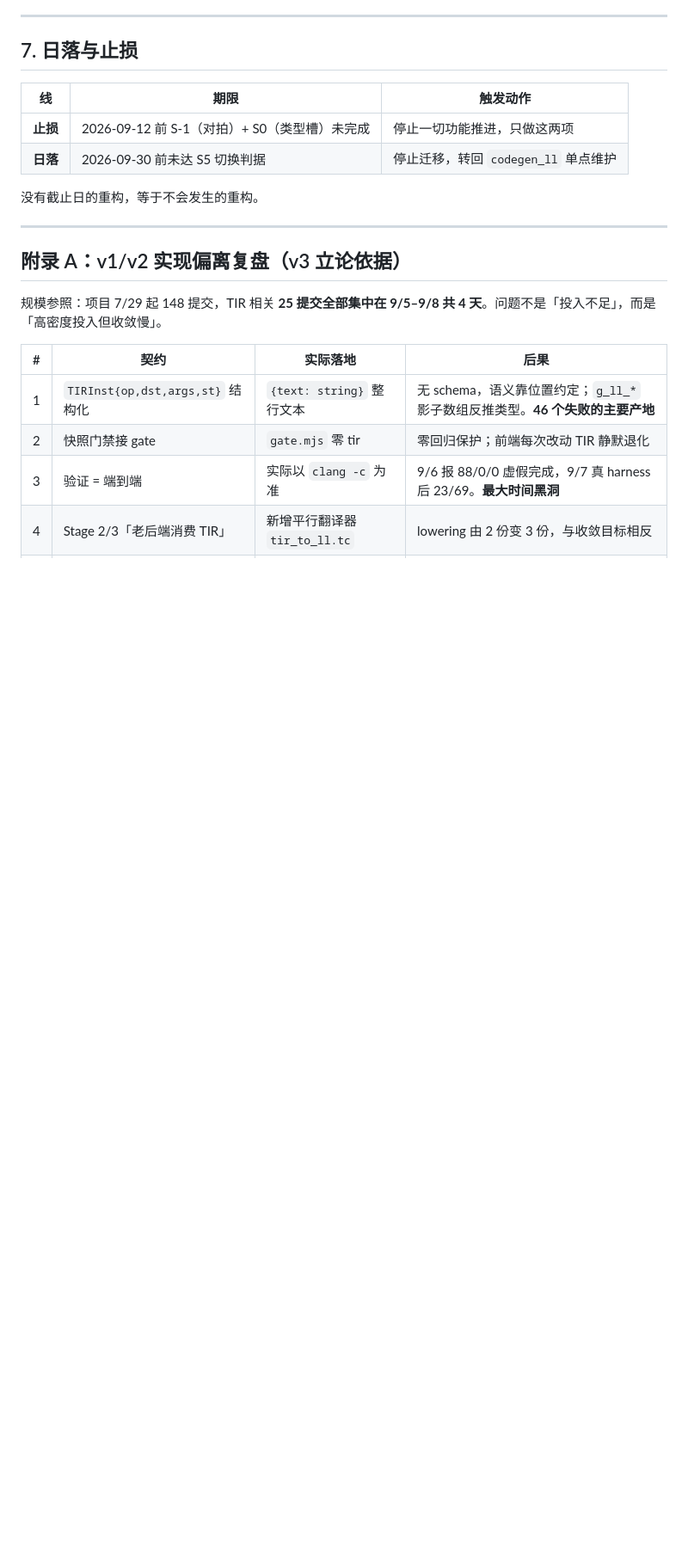
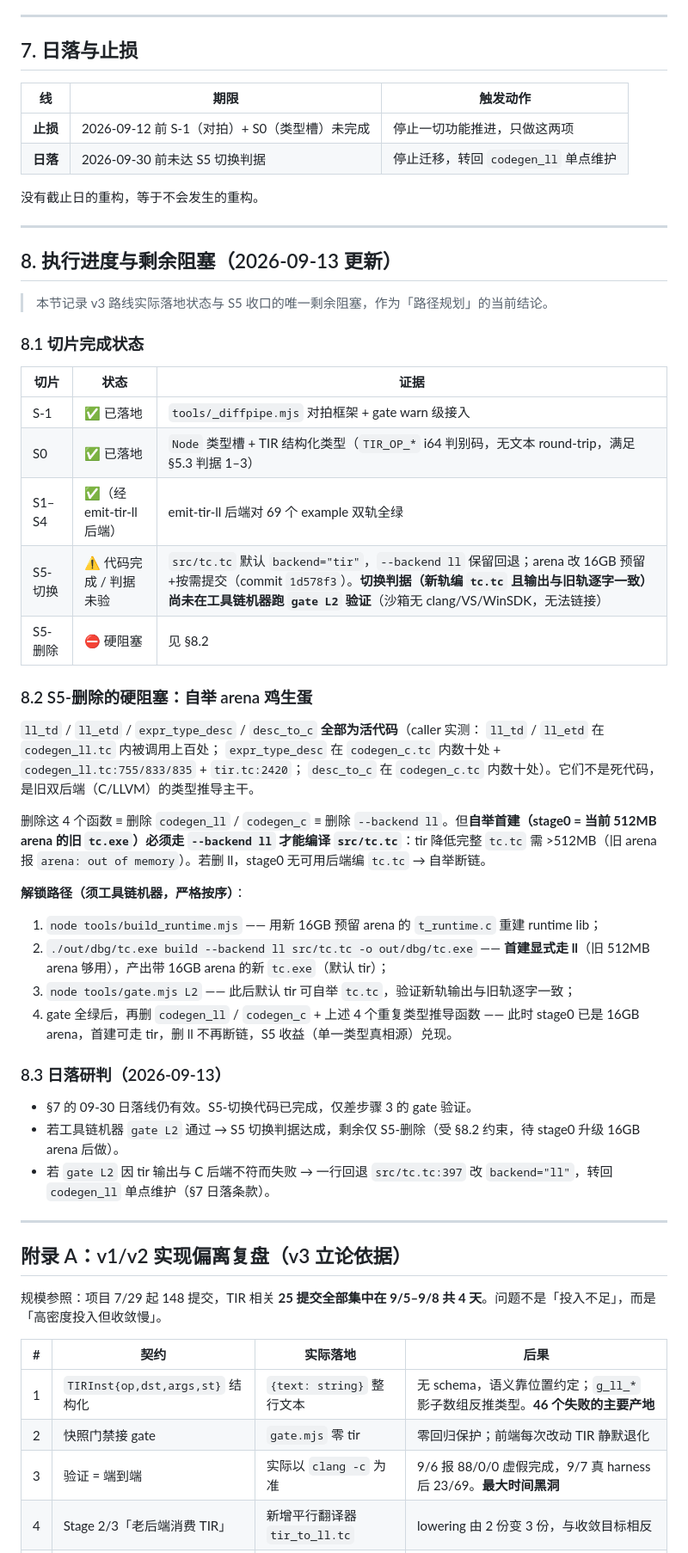
Before and after one commit to tlangroup/t, a Markdown page: docs/compiler/pipeline-implementation-route.md, the part around the change. Shown at 86% size. GitHub-like rendering; blank space fills up the shorter version.

Commit message:
docs: 路线文档收口 S5 进度与剩余阻塞（§8）
- §8.1 切片完成状态：S-1/S0/S1-S4 ✅；S5-切换 ⚠️ 代码完成(commit 1d578f3)/
  切换判据(gate L2 逐字一致)待工具链验证；S5-删除 ⛔ 硬阻塞。
- §8.2 S5-删除硬阻塞：ll_td/ll_etd/expr_type_desc/desc_to_c 全为活代码
  (codegen_ll/codegen_c 内数十~上百处调用)，删=删 codegen_ll/codegen_c=删
  --backend ll；而自举首建(stage0=512MB arena 旧 tc.exe)必须走 --backend ll
  编 tc.tc(tir 降 tc.tc 需 >512MB 旧 arena OOM) → 鸡生蛋死锁。
- §8.2 解锁路径(工具链机器按序)：build_runtime → 首建走 ll 产出 16GB arena
  新 tc.exe → gate L2 验逐字一致 → 全绿后删旧双后端+4 重复函数。
- §8.3 日落研判：09-30 线有效；gate 失败则一行回退 backend="ll"。

```diff
--- a/docs/compiler/pipeline-implementation-route.md
+++ b/docs/compiler/pipeline-implementation-route.md
@@ -282,6 +282,43 @@ TirOperand {
 
 ---
 
+## 8. 执行进度与剩余阻塞（2026-09-13 更新）
+
+> 本节记录 v3 路线实际落地状态与 S5 收口的唯一剩余阻塞，作为「路径规划」的当前结论。
+
+### 8.1 切片完成状态
+
+| 切片 | 状态 | 证据 |
+|---|---|---|
+| S-1 | ✅ 已落地 | `tools/_diffpipe.mjs` 对拍框架 + gate warn 级接入 |
+| S0 | ✅ 已落地 | `Node` 类型槽 + TIR 结构化类型（`TIR_OP_*` i64 判别码，无文本 round-trip，满足 §5.3 判据 1–3） |
+| S1–S4 | ✅（经 emit-tir-ll 后端） | emit-tir-ll 后端对 69 个 example 双轨全绿 |
+| S5-切换 | ⚠️ 代码完成 / 判据未验 | `src/tc.tc` 默认 `backend="tir"`，`--backend ll` 保留回退；arena 改 16GB 预留+按需提交（commit `1d578f3`）。**切换判据（新轨编 `tc.tc` 且输出与旧轨逐字一致）尚未在工具链机器跑 `gate L2` 验证**（沙箱无 clang/VS/WinSDK，无法链接） |
+| S5-删除 | ⛔ 硬阻塞 | 见 §8.2 |
+
+### 8.2 S5-删除的硬阻塞：自举 arena 鸡生蛋
+
+`ll_td` / `ll_etd` / `expr_type_desc` / `desc_to_c` **全部为活代码**（caller 实测：
+`ll_td` / `ll_etd` 在 `codegen_ll.tc` 内被调用上百处；
+`expr_type_desc` 在 `codegen_c.tc` 内数十处 + `codegen_ll.tc:755/833/835` + `tir.tc:2420`；
+`desc_to_c` 在 `codegen_c.tc` 内数十处）。它们不是死代码，是旧双后端（C/LLVM）的类型推导主干。
+
+删除这 4 个函数 ≡ 删除 `codegen_ll` / `codegen_c` ≡ 删除 `--backend ll`。但**自举首建（stage0 = 当前 512MB arena 的旧 `tc.exe`）必须走 `--backend ll` 才能编译 `src/tc.tc`**：tir 降低完整 `tc.tc` 需 >512MB（旧 arena 报 `arena: out of memory`）。若删 ll，stage0 无可用后端编 `tc.tc` → 自举断链。
+
+**解锁路径（须工具链机器，严格按序）**：
+1. `node tools/build_runtime.mjs` —— 用新 16GB 预留 arena 的 `t_runtime.c` 重建 runtime lib；
+2. `./out/dbg/tc.exe build --backend ll src/tc.tc -o out/dbg/tc.exe` —— **首建显式走 ll**（旧 512MB arena 够用），产出带 16GB arena 的新 `tc.exe`（默认 tir）；
+3. `node tools/gate.mjs L2` —— 此后默认 tir 可自举 `tc.tc`，验证新轨输出与旧轨逐字一致；
+4. gate 全绿后，再删 `codegen_ll` / `codegen_c` + 上述 4 个重复类型推导函数 —— 此时 stage0 已是 16GB arena，首建可走 tir，删 ll 不再断链，S5 收益（单一类型真相源）兑现。
+
+### 8.3 日落研判（2026-09-13）
+
+- §7 的 09-30 日落线仍有效。S5-切换代码已完成，仅差步骤 3 的 gate 验证。
+- 若工具链机器 `gate L2` 通过 → S5 切换判据达成，剩余仅 S5-删除（受 §8.2 约束，待 stage0 升级 16GB arena 后做）。
+- 若 `gate L2` 因 tir 输出与 C 后端不符而失败 → 一行回退 `src/tc.tc:397` 改 `backend="ll"`，转回 `codegen_ll` 单点维护（§7 日落条款）。
+
+---
+
 ## 附录 A：v1/v2 实现偏离复盘（v3 立论依据）
 
 规模参照：项目 7/29 起 148 提交，TIR 相关 **25 提交全部集中在 9/5–9/8 共 4 天**。问题不是「投入不足」，而是「高密度投入但收敛慢」。
```
